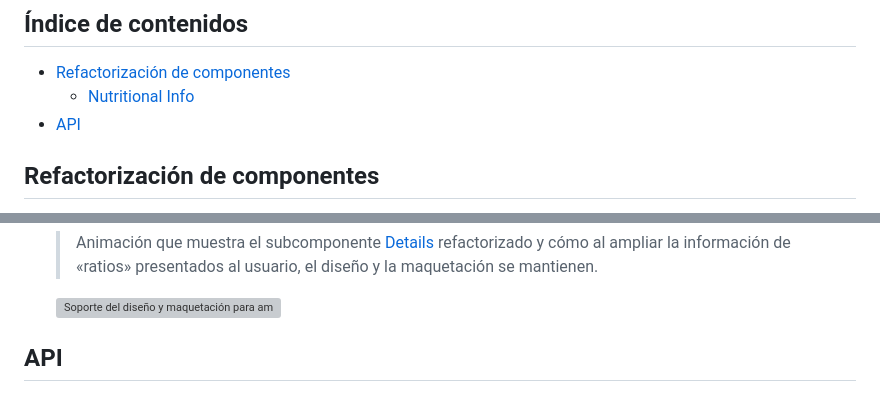
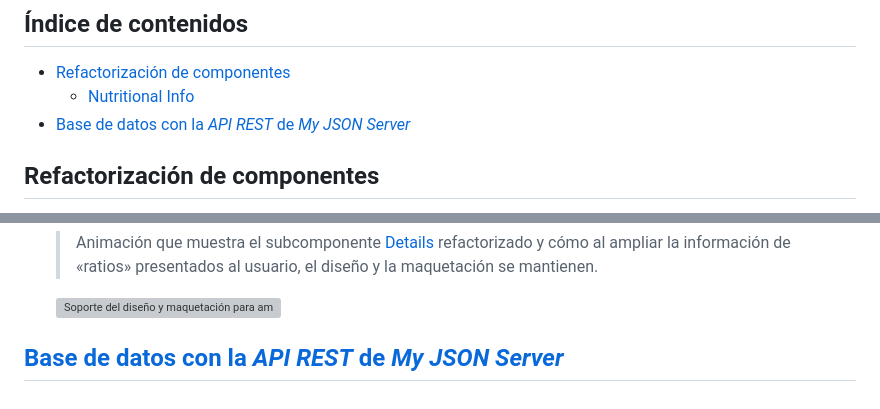
Before and after one commit to rodrigodomingorena/para-el-readme, a Markdown page: README.md, 2 parts joined by grey strips. Rendered like a GitHub page; grey boxes are pictures that could not be loaded.

```diff
--- a/README.md
+++ b/README.md
@@ -15,7 +15,7 @@ A continuación voy a detallar algunas partes de este proyecto para que al momen
 ## Índice de contenidos
 + [Refactorización de componentes](#refactorización-de-componentes)
    + [Nutritional Info](#nutritional-info)
-+ [API](#api)
++ [Base de datos con la *API REST* de *My JSON Server*](#base-de-datos-con-la-api-rest-de-my-json-server)
 
 ## Refactorización de componentes
 
@@ -73,7 +73,7 @@ A modo de ejemplo, a continuación menciono un caso de refactorización que nece
 
   ![Soporte del diseño y maquetación para ampliación de «ratios»](./assets/media/readme/refactor/gif/nutritional-info-details-ratio-fixed.gif "Soporte del diseño y maquetación para ampliación de «ratios»")
 
-## API
+## [Base de datos con la *API REST* de *My JSON Server*][json-server]
 
 
 
```
Also changed, not shown: other parts of README.md (+3 -1 lines).
